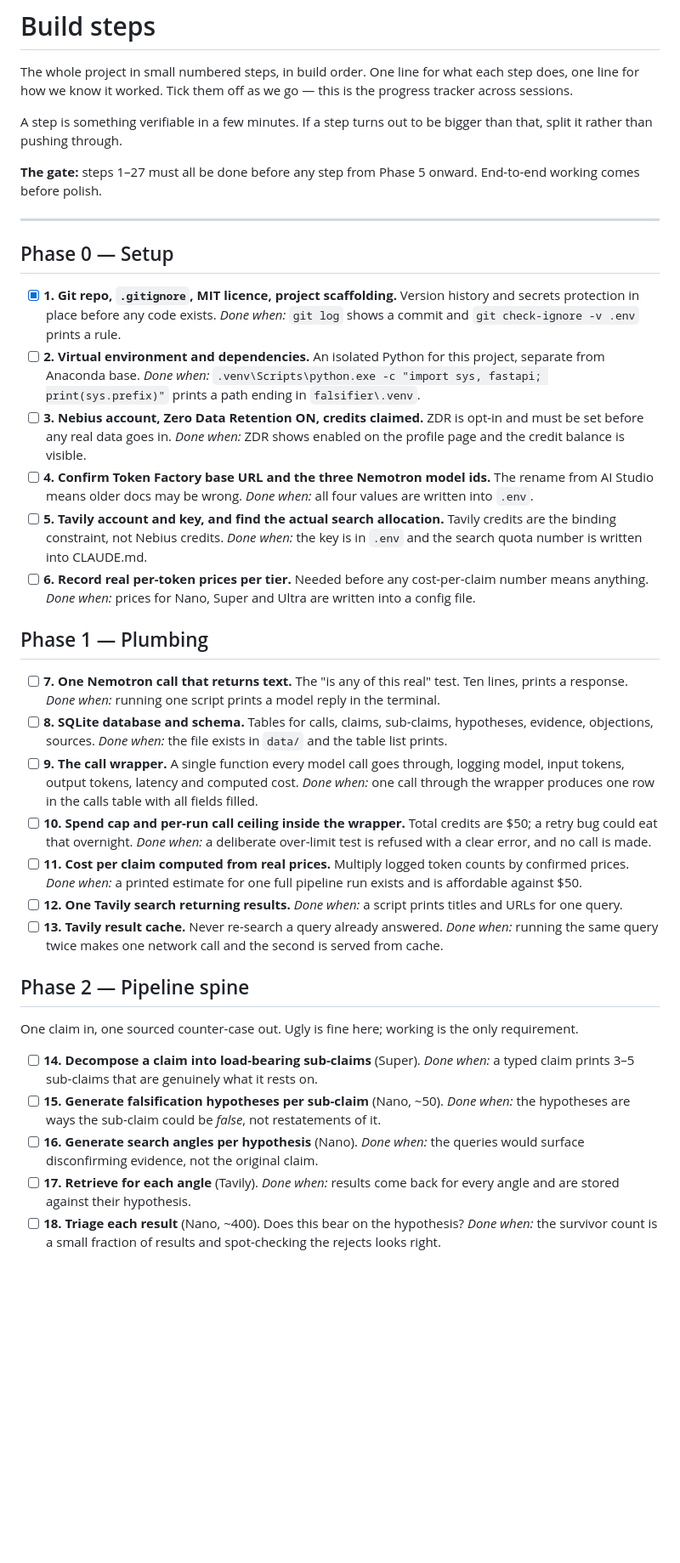
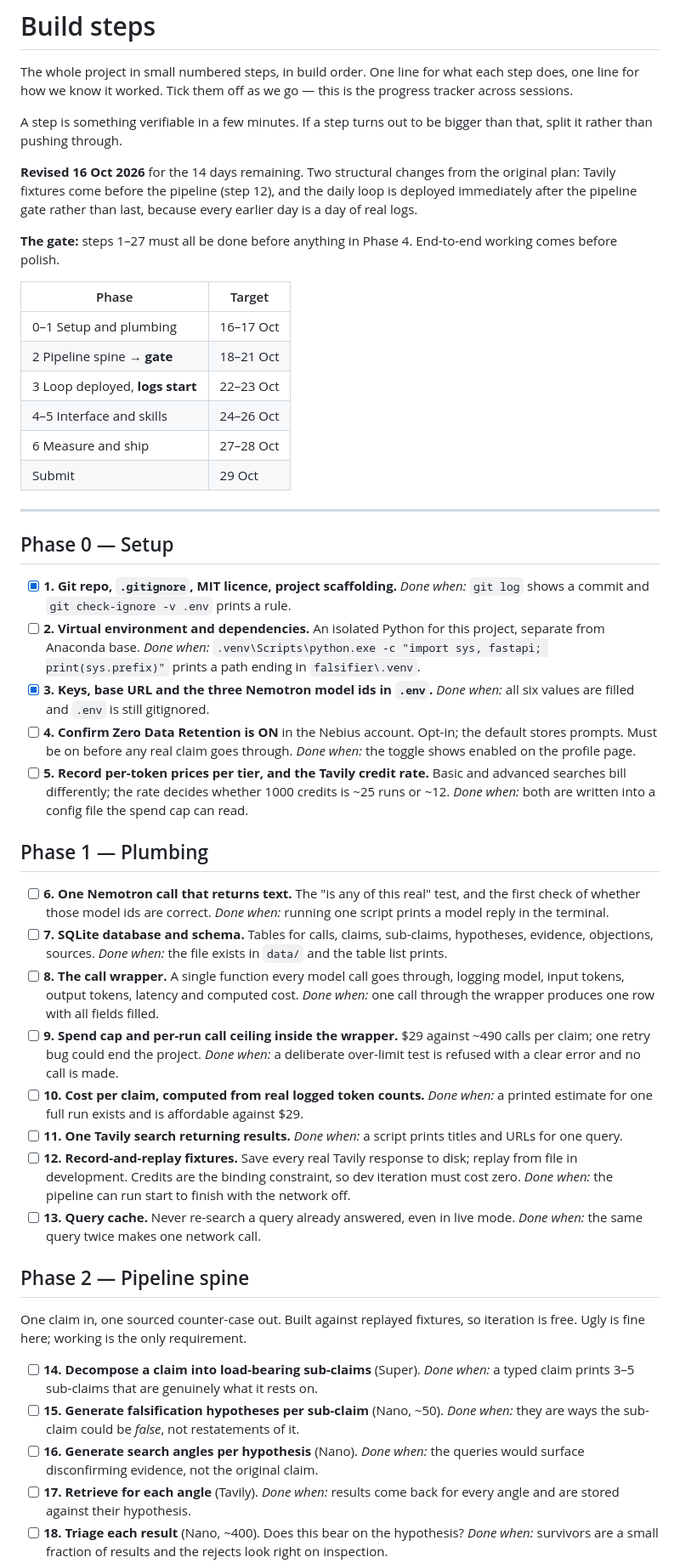
Before and after one commit to agent-twilight/falsifier, a Markdown page: STEPS.md, the part around one of its changes. Shown at 85% size. Drawn GitHub-style; blank space fills up the shorter version.

```diff
--- a/STEPS.md
+++ b/STEPS.md
@@ -7,67 +7,81 @@ this is the progress tracker across sessions.
 A step is something verifiable in a few minutes. If a step turns out to be
 bigger than that, split it rather than pushing through.
 
-**The gate:** steps 1–27 must all be done before any step from Phase 5 onward.
+**Revised 16 Oct 2026** for the 14 days remaining. Two structural changes from
+the original plan: Tavily fixtures come before the pipeline (step 12), and the
+daily loop is deployed immediately after the pipeline gate rather than last,
+because every earlier day is a day of real logs.
+
+**The gate:** steps 1–27 must all be done before anything in Phase 4.
 End-to-end working comes before polish.
+
+| Phase | Target |
+|---|---|
+| 0–1 Setup and plumbing | 16–17 Oct |
+| 2 Pipeline spine → **gate** | 18–21 Oct |
+| 3 Loop deployed, **logs start** | 22–23 Oct |
+| 4–5 Interface and skills | 24–26 Oct |
+| 6 Measure and ship | 27–28 Oct |
+| Submit | 29 Oct |
 
 ---
 
 ## Phase 0 — Setup
 
-- [x] **1. Git repo, `.gitignore`, MIT licence, project scaffolding.** Version
-  history and secrets protection in place before any code exists.
+- [x] **1. Git repo, `.gitignore`, MIT licence, project scaffolding.**
   *Done when:* `git log` shows a commit and `git check-ignore -v .env` prints a rule.
 - [ ] **2. Virtual environment and dependencies.** An isolated Python for this
   project, separate from Anaconda base.
   *Done when:* `.venv\Scripts\python.exe -c "import sys, fastapi; print(sys.prefix)"` prints a path ending in `falsifier\.venv`.
-- [ ] **3. Nebius account, Zero Data Retention ON, credits claimed.** ZDR is
-  opt-in and must be set before any real data goes in.
-  *Done when:* ZDR shows enabled on the profile page and the credit balance is visible.
-- [ ] **4. Confirm Token Factory base URL and the three Nemotron model ids.**
-  The rename from AI Studio means older docs may be wrong.
-  *Done when:* all four values are written into `.env`.
-- [ ] **5. Tavily account and key, and find the actual search allocation.**
-  Tavily credits are the binding constraint, not Nebius credits.
-  *Done when:* the key is in `.env` and the search quota number is written into CLAUDE.md.
-- [ ] **6. Record real per-token prices per tier.** Needed before any
-  cost-per-claim number means anything.
-  *Done when:* prices for Nano, Super and Ultra are written into a config file.
+- [x] **3. Keys, base URL and the three Nemotron model ids in `.env`.**
+  *Done when:* all six values are filled and `.env` is still gitignored.
+- [ ] **4. Confirm Zero Data Retention is ON** in the Nebius account. Opt-in;
+  the default stores prompts. Must be on before any real claim goes through.
+  *Done when:* the toggle shows enabled on the profile page.
+- [ ] **5. Record per-token prices per tier, and the Tavily credit rate.**
+  Basic and advanced searches bill differently; the rate decides whether 1000
+  credits is ~25 runs or ~12.
+  *Done when:* both are written into a config file the spend cap can read.
 
 ## Phase 1 — Plumbing
 
-- [ ] **7. One Nemotron call that returns text.** The "is any of this real"
-  test. Ten lines, prints a response.
+- [ ] **6. One Nemotron call that returns text.** The "is any of this real"
+  test, and the first check of whether those model ids are correct.
   *Done when:* running one script prints a model reply in the terminal.
-- [ ] **8. SQLite database and schema.** Tables for calls, claims, sub-claims,
+- [ ] **7. SQLite database and schema.** Tables for calls, claims, sub-claims,
   hypotheses, evidence, objections, sources.
   *Done when:* the file exists in `data/` and the table list prints.
-- [ ] **9. The call wrapper.** A single function every model call goes through,
+- [ ] **8. The call wrapper.** A single function every model call goes through,
   logging model, input tokens, output tokens, latency and computed cost.
-  *Done when:* one call through the wrapper produces one row in the calls table with all fields filled.
-- [ ] **10. Spend cap and per-run call ceiling inside the wrapper.** Total
-  credits are $50; a retry bug could eat that overnight.
-  *Done when:* a deliberate over-limit test is refused with a clear error, and no call is made.
-- [ ] **11. Cost per claim computed from real prices.** Multiply logged token
-  counts by confirmed prices.
-  *Done when:* a printed estimate for one full pipeline run exists and is affordable against $50.
-- [ ] **12. One Tavily search returning results.**
+  *Done when:* one call through the wrapper produces one row with all fields filled.
+- [ ] **9. Spend cap and per-run call ceiling inside the wrapper.** $29 against
+  ~490 calls per claim; one retry bug could end the project.
+  *Done when:* a deliberate over-limit test is refused with a clear error and no call is made.
+- [ ] **10. Cost per claim, computed from real logged token counts.**
+  *Done when:* a printed estimate for one full run exists and is affordable against $29.
+- [ ] **11. One Tavily search returning results.**
   *Done when:* a script prints titles and URLs for one query.
-- [ ] **13. Tavily result cache.** Never re-search a query already answered.
-  *Done when:* running the same query twice makes one network call and the second is served from cache.
+- [ ] **12. Record-and-replay fixtures.** Save every real Tavily response to
+  disk; replay from file in development. Credits are the binding constraint,
+  so dev iteration must cost zero.
+  *Done when:* the pipeline can run start to finish with the network off.
+- [ ] **13. Query cache.** Never re-search a query already answered, even in
+  live mode.
+  *Done when:* the same query twice makes one network call.
 
 ## Phase 2 — Pipeline spine
 
-One claim in, one sourced counter-case out. Ugly is fine here; working is the
-only requirement.
+One claim in, one sourced counter-case out. Built against replayed fixtures,
+so iteration is free. Ugly is fine here; working is the only requirement.
 
 - [ ] **14. Decompose a claim into load-bearing sub-claims** (Super).
   *Done when:* a typed claim prints 3–5 sub-claims that are genuinely what it rests on.
 - [ ] **15. Generate falsification hypotheses per sub-claim** (Nano, ~50).
-  *Done when:* the hypotheses are ways the sub-claim could be *false*, not restatements of it.
+  *Done when:* they are ways the sub-claim could be *false*, not restatements of it.
 - [ ] **16. Generate search angles per hypothesis** (Nano).
   *Done when:* the queries would surface disconfirming evidence, not the original claim.
 - [ ] **17. Retrieve for each angle** (Tavily).
   *Done when:* results come back for every angle and are stored against their hypothesis.
 - [ ] **18. Triage each result** (Nano, ~400). Does this bear on the hypothesis?
-  *Done when:* the survivor count is a small fraction of results and spot-checking the rejects looks right.
+  *Done when:* survivors are a small fraction of results and the rejects look right on inspection.
 - [ ] **19. Read survivors, grade the source, extract the exact line** (Super).
```
Also changed, not shown: other parts of STEPS.md (+74 -59 lines), CLAUDE.md (+29 -7 lines).
